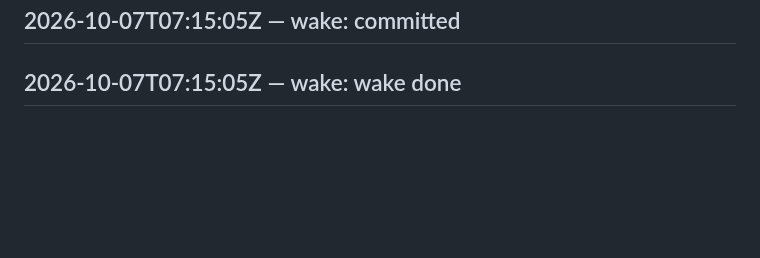
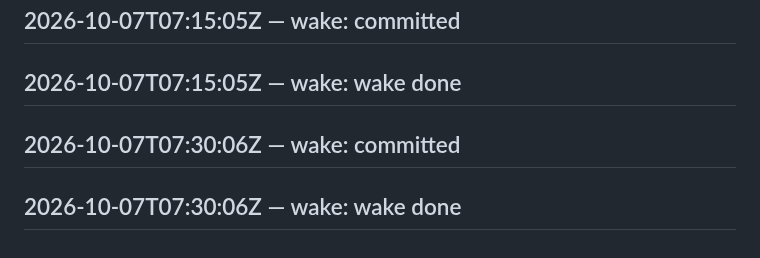
Before and after one commit to SuperInstance/self-assembly, a Markdown page: LEDGER.md, the part around the change. Drawn GitHub-style; blank space fills up the shorter version.

Commit message:
wake 2026-10-07T07:45:05Z

```diff
--- a/LEDGER.md
+++ b/LEDGER.md
@@ -314,3 +314,5 @@ judge transport failed
 ## 2026-10-07T07:00:05Z — wake: wake done
 ## 2026-10-07T07:15:05Z — wake: committed
 ## 2026-10-07T07:15:05Z — wake: wake done
+## 2026-10-07T07:30:06Z — wake: committed
+## 2026-10-07T07:30:06Z — wake: wake done
```
